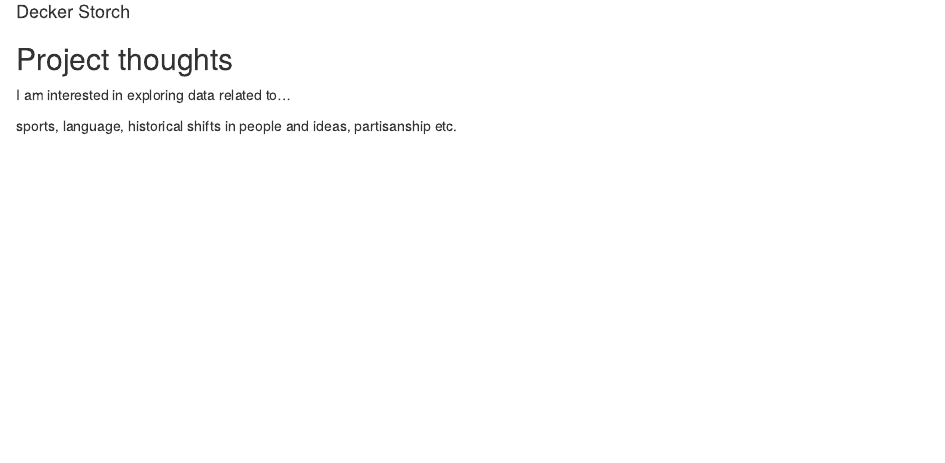
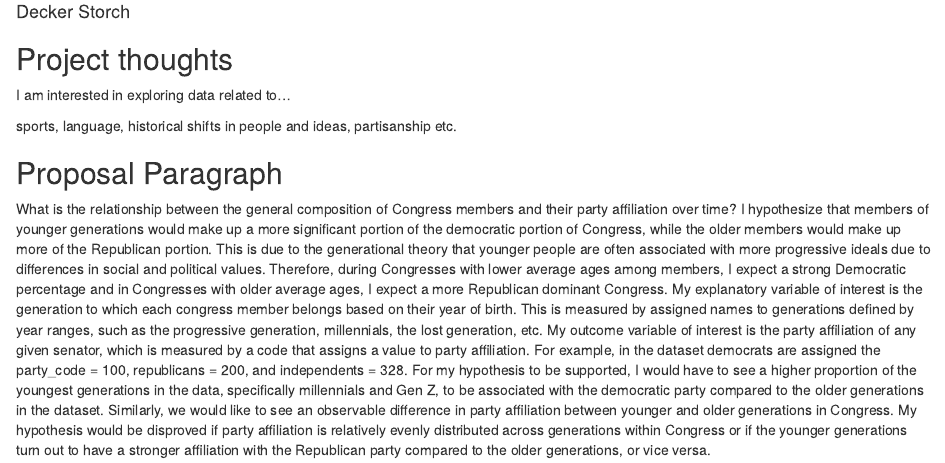
Before and after one commit to deckerstorch/ps270-final-project, an R Markdown document (index.Rmd): the page in a window 1100 px wide, from 70 px down. Rendered offline with R 4.5, knitr and Pandoc, with nearby package versions; drawn as R Markdown's standard HTML page in place of the format the file asks for.

Commit message:
Milestone #2: Proposal Paragraph

```diff
--- a/index.Rmd
+++ b/index.Rmd
@@ -14,3 +14,9 @@ output:
 I am interested in exploring data related to...
 
 sports, language, historical shifts in people and ideas, partisanship etc.
+
+
+
+## Proposal Paragraph
+
+What is the relationship between the general composition of Congress members and their party affiliation over time? I hypothesize that members of younger generations would make up a more significant portion of the democratic portion of Congress, while the older members would make up more of the Republican portion. This is due to the generational theory that younger people are often associated with more progressive ideals due to differences in social and political values. Therefore, during Congresses with lower average ages among members, I expect a strong Democratic percentage and in Congresses with older average ages, I expect a more Republican dominant Congress. My explanatory variable of interest is the generation to which each congress member belongs based on their year of birth. This is measured by assigned names to generations defined by year ranges, such as the progressive generation, millennials, the lost generation, etc. My outcome variable of interest is the party affiliation of any given senator, which is measured by a code that assigns a value to party affiliation. For example, in the dataset democrats are assigned the party_code = 100, republicans = 200, and independents = 328. For my hypothesis to be supported, I would have to see a higher proportion of the youngest generations in the data, specifically millennials and Gen Z, to be associated with the democratic party compared to the older generations in the dataset. Similarly, we would like to see an observable difference in party affiliation between younger and older generations in Congress. My hypothesis would be disproved if party affiliation is relatively evenly distributed across generations within Congress or if the younger generations turn out to have a stronger affiliation with the Republican party compared to the older generations, or vice versa.
```
